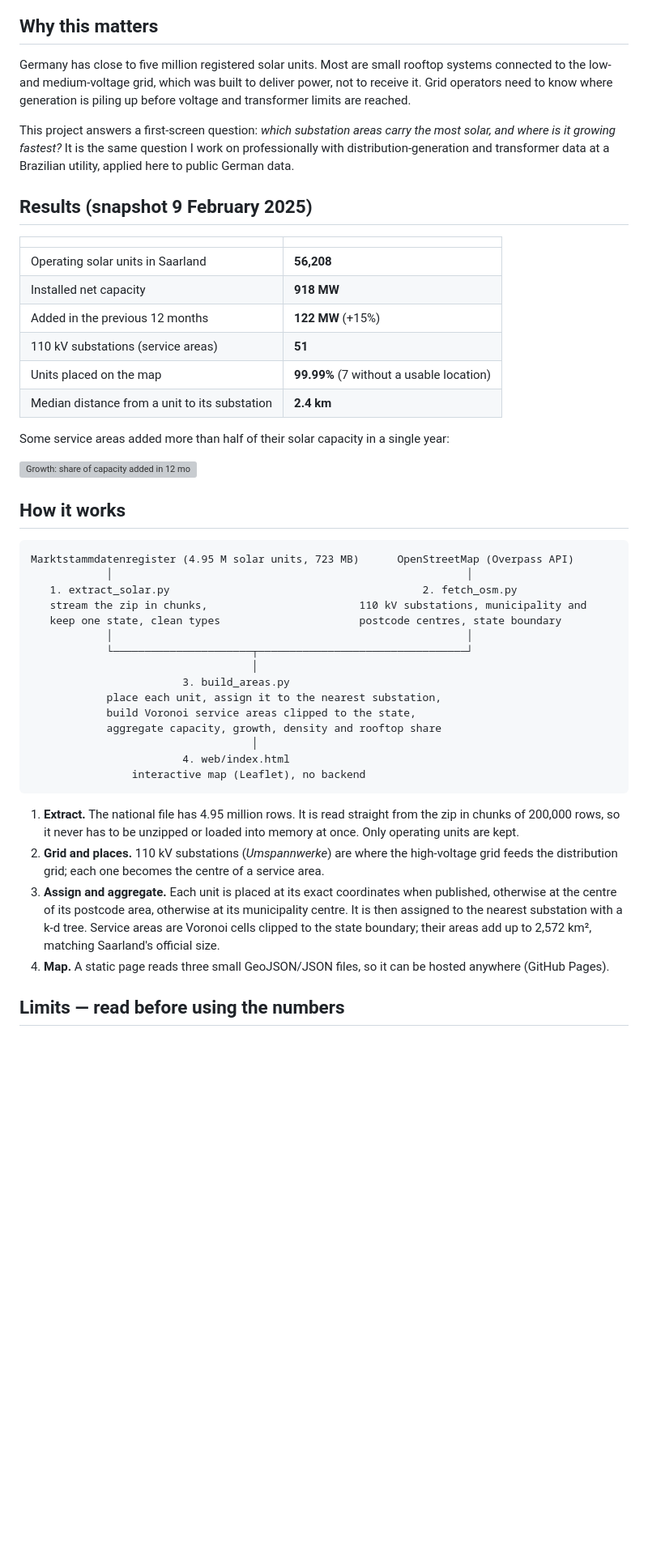
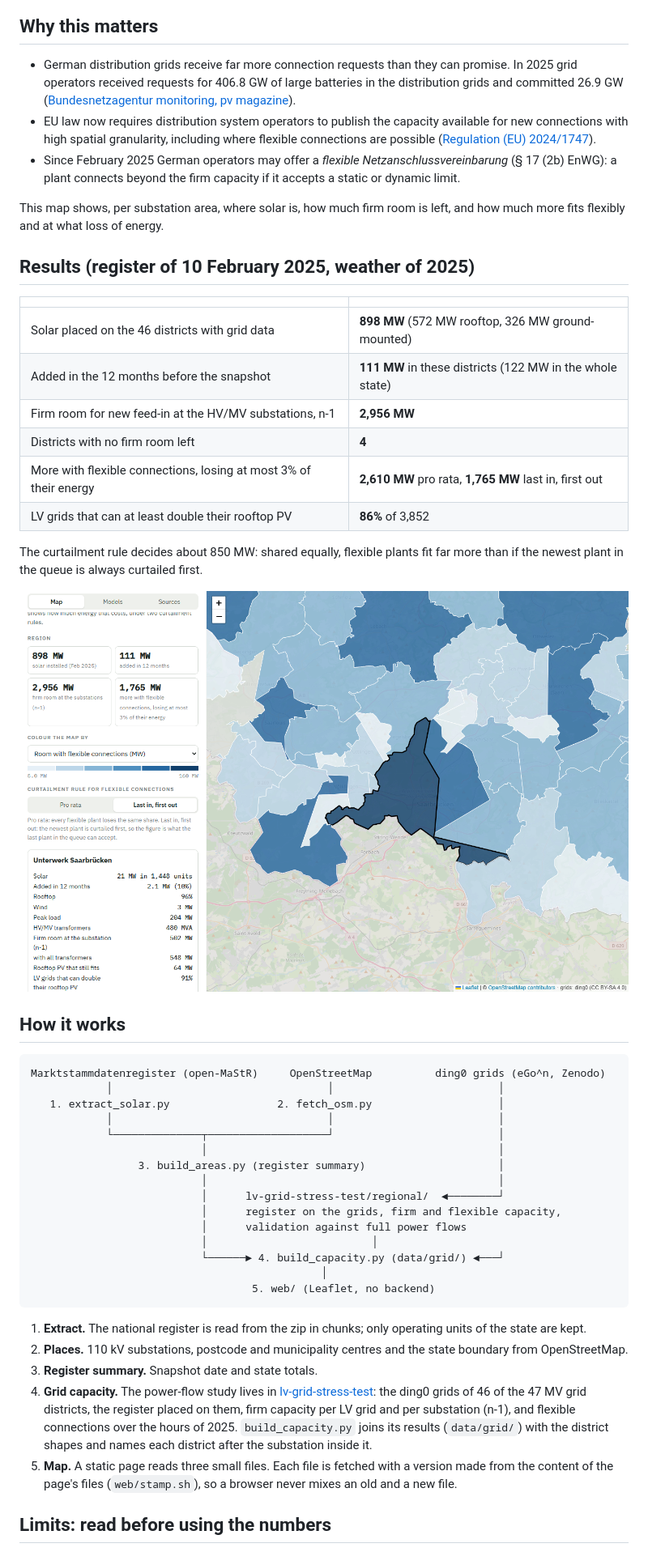
Before and after one commit to maycu-byte/grid-solar-map, a Markdown page: README.md, the part around the change printed below. Shown: that part at 81% size. GitHub-like rendering; pictures changed too: docs/screenshot-flexible.png (added); blank space fills up the shorter version; grey boxes are pictures that could not be loaded.

````diff
--- a/README.md
+++ b/README.md
@@ -8,49 +10,52 @@ An open-data map of Saarland, Germany, built from the country's official power p
 
 ## Why this matters
 
-Germany has close to five million registered solar units. Most are small rooftop systems connected to the low- and medium-voltage grid, which was built to deliver power, not to receive it. Grid operators need to know where generation is piling up before voltage and transformer limits are reached.
+- German distribution grids receive far more connection requests than they can promise. In 2025 grid operators received requests for 406.8 GW of large batteries in the distribution grids and committed 26.9 GW ([Bundesnetzagentur monitoring, pv magazine](https://www.pv-magazine.de/2026/08/25/netzanschluesse-fuer-batteriespeicher-574-gigawatt-angefragt-54-gigawatt-zugesagt/)).
+- EU law now requires distribution system operators to publish the capacity available for new connections with high spatial granularity, including where flexible connections are possible ([Regulation (EU) 2024/1747](https://eur-lex.europa.eu/eli/reg/2024/1747/oj/eng)).
+- Since February 2025 German operators may offer a *flexible Netzanschlussvereinbarung* (§ 17 (2b) EnWG): a plant connects beyond the firm capacity if it accepts a static or dynamic limit.
 
-This project answers a first-screen question: *which substation areas carry the most solar, and where is it growing fastest?* It is the same question I work on professionally with distribution-generation and transformer data at a Brazilian utility, applied here to public German data.
+This map shows, per substation area, where solar is, how much firm room is left, and how much more fits flexibly and at what loss of energy.
 
-## Results (snapshot 9 February 2025)
+## Results (register of 10 February 2025, weather of 2025)
 
 | | |
 |---|---|
-| Operating solar units in Saarland | **56,208** |
-| Installed net capacity | **918 MW** |
-| Added in the previous 12 months | **122 MW** (+15%) |
-| 110 kV substations (service areas) | **51** |
-| Units placed on the map | **99.99%** (7 without a usable location) |
-| Median distance from a unit to its substation | **2.4 km** |
+| Solar placed on the 46 districts with grid data | **898 MW** (572 MW rooftop, 326 MW ground-mounted) |
+| Added in the 12 months before the snapshot | **111 MW** in these districts (122 MW in the whole state) |
+| Firm room for new feed-in at the HV/MV substations, n-1 | **2,956 MW** |
+| Districts with no firm room left | **4** |
+| More with flexible connections, losing at most 3% of their energy | **2,610 MW** pro rata, **1,765 MW** last in, first out |
+| LV grids that can at least double their rooftop PV | **86%** of 3,852 |
 
-Some service areas added more than half of their solar capacity in a single year:
+The curtailment rule decides about 850 MW: shared equally, flexible plants fit far more than if the newest plant in the queue is always curtailed first.
 
-![Growth: share of capacity added in 12 months](docs/screenshot-growth.png)
+![Room with flexible connections and the district panel](docs/screenshot-flexible.png)
 
 ## How it works
 
 ```
-Marktstammdatenregister (4.95 M solar units, 723 MB)      OpenStreetMap (Overpass API)
-            │                                                        │
-   1. extract_solar.py                                        2. fetch_osm.py
-   stream the zip in chunks,                        110 kV substations, municipality and
-   keep one state, clean types                      postcode centres, state boundary
-            │                                                        │
-            └──────────────────────┬─────────────────────────────────┘
-                                   │
-                        3. build_areas.py
-            place each unit, assign it to the nearest substation,
-            build Voronoi service areas clipped to the state,
-            aggregate capacity, growth, density and rooftop share
-                                   │
-                        4. web/index.html
-                interactive map (Leaflet), no backend
+Marktstammdatenregister (open-MaStR)     OpenStreetMap          ding0 grids (eGo^n, Zenodo)
+            │                                  │                          │
+   1. extract_solar.py                 2. fetch_osm.py                    │
+            │                                  │                          │
+            └──────────────┬───────────────────┘                          │
+                           │                                              │
+                 3. build_areas.py (register summary)                     │
+                           │                                              │
+                           │      lv-grid-stress-test/regional/  ◄────────┘
+                           │      register on the grids, firm and flexible capacity,
+                           │      validation against full power flows
+                           │                          │
+                           └──────► 4. build_capacity.py (data/grid/) ◄───┘
+                                              │
+                                   5. web/ (Leaflet, no backend)
 ```
 
-1. **Extract.** The national file has 4.95 million rows. It is read straight from the zip in chunks of 200,000 rows, so it never has to be unzipped or loaded into memory at once. Only operating units are kept.
-2. **Grid and places.** 110 kV substations (*Umspannwerke*) are where the high-voltage grid feeds the distribution grid; each one becomes the centre of a service area.
-3. **Assign and aggregate.** Each unit is placed at its exact coordinates when published, otherwise at the centre of its postcode area, otherwise at its municipality centre. It is then assigned to the nearest substation with a k-d tree. Service areas are Voronoi cells clipped to the state boundary; their areas add up to 2,572 km², matching Saarland's official size.
-4. **Map.** A static page reads three small GeoJSON/JSON files, so it can be hosted anywhere (GitHub Pages).
+1. **Extract.** The national register is read from the zip in chunks; only operating units of the state are kept.
+2. **Places.** 110 kV substations, postcode and municipality centres and the state boundary from OpenStreetMap.
+3. **Register summary.** Snapshot date and state totals.
+4. **Grid capacity.** The power-flow study lives in [lv-grid-stress-test](https://github.com/maycu-byte/lv-grid-stress-test/blob/main/docs/regional.md): the ding0 grids of 46 of the 47 MV grid districts, the register placed on them, firm capacity per LV grid and per substation (n-1), and flexible connections over the hours of 2025. `build_capacity.py` joins its results (`data/grid/`) with the district shapes and names each district after the substation inside it.
+5. **Map.** A static page reads three small files. Each file is fetched with a version made from the content of the page's files (`web/stamp.sh`), so a browser never mixes an old and a new file.
 
-## Limits — read before using the numbers
+## Limits: read before using the numbers
 
````
Also changed, not shown: other parts of README.md (+18 -14 lines), data/grid/README.md (added, +10 -0 lines), docs/screenshot-firm.png (added), docs/screenshot-mobile.png, 14 other files.
